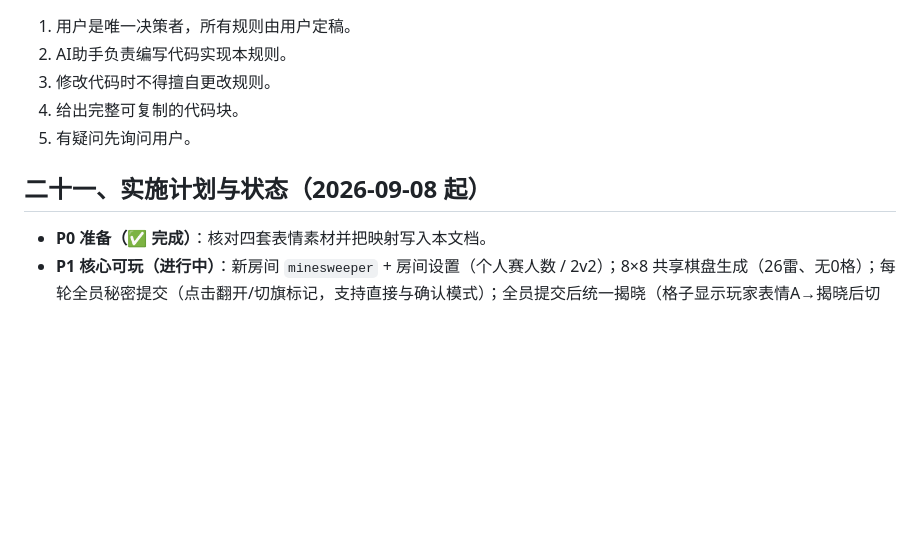
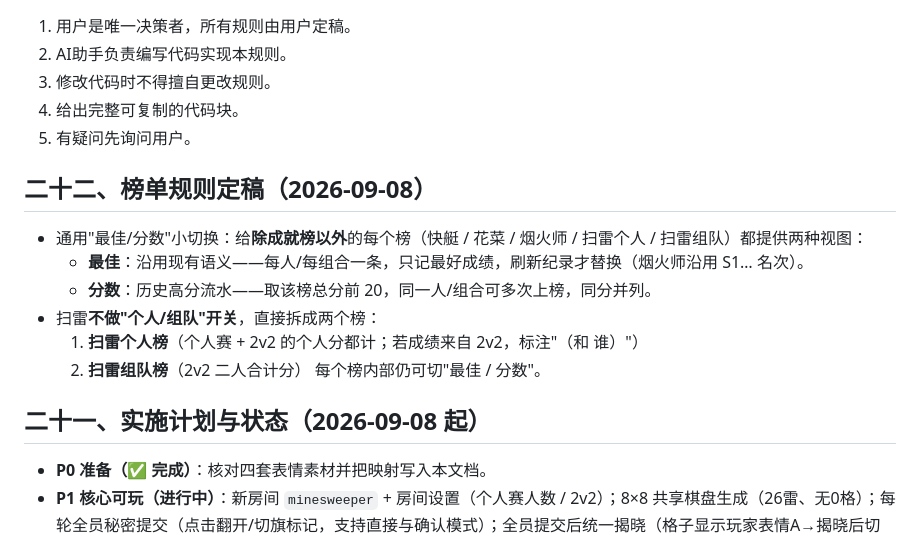
Before and after one commit to meinvxuxi/light, a Markdown page: development/制作笔记/minesweeper.md, the part around the change. Rendered like a GitHub page; blank space fills up the shorter version.

Commit message:
docs(minesweeper): board rule final - best/score toggle for all score boards, two minesweeper boards (personal with 2v2 partner tag / team)

```diff
--- a/development/制作笔记/minesweeper.md
+++ b/development/制作笔记/minesweeper.md
@@ -304,7 +304,18 @@
 4. 给出完整可复制的代码块。
 5. 有疑问先询问用户。
 
+## 二十二、榜单规则定稿（2026-09-08）
+- 通用"最佳/分数"小切换：给**除成就榜以外**的每个榜（快艇 / 花菜 / 烟火师 / 扫雷个人 / 扫雷组队）都提供两种视图：
+  - **最佳**：沿用现有语义——每人/每组合一条，只记最好成绩，刷新纪录才替换（烟火师沿用 S1… 名次）。
+  - **分数**：历史高分流水——取该榜总分前 20，同一人/组合可多次上榜，同分并列。
+- 扫雷**不做"个人/组队"开关**，直接拆成两个榜：
+  1. **扫雷个人榜**（个人赛 + 2v2 的个人分都计；若成绩来自 2v2，标注"（和 谁）"）
+  2. **扫雷组队榜**（2v2 二人合计分）
+  每个榜内部仍可切"最佳 / 分数"。
+
 ## 二十一、实施计划与状态（2026-09-08 起）
+
+
 - **P0 准备（✅ 完成）**：核对四套表情素材并把映射写入本文档。
 - **P1 核心可玩（进行中）**：新房间 `minesweeper` + 房间设置（个人赛人数 / 2v2）；8×8 共享棋盘生成（26雷、无0格）；每轮全员秘密提交（点击翻开/切旗标记，支持直接与确认模式）；全员提交后统一揭晓（格子显示玩家表情A→揭晓后切 B/C + 得分飘字）；同格多人缩小并列；计分按人数递减；剩余雷数 = 26 −（正确旗 + 被踩雷）；结算总分/平局；表情映射使用上表。
 - **P2 完整版（未开始）**：确认模式的二次点选翻转、长按翻旗细节收尾；离线原地等待文案/重连恢复；回合结果展示停留4s自动下一轮；游戏结束判定全部收敛；计时展示。
```
